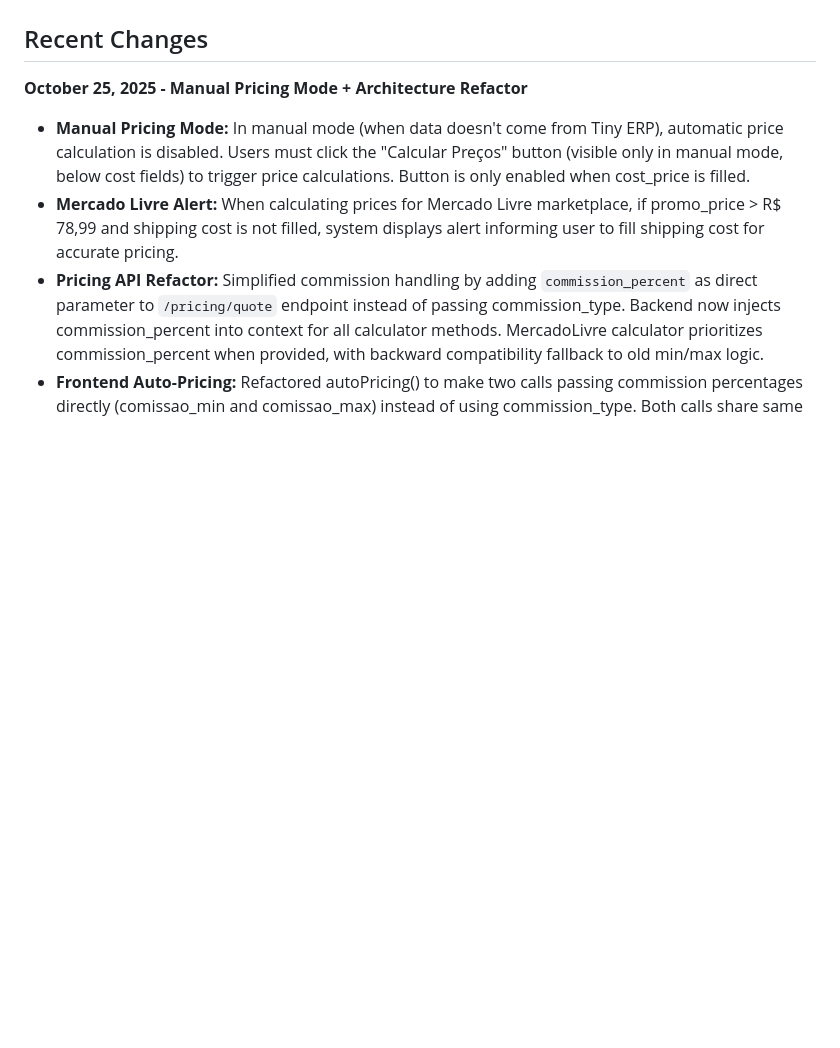
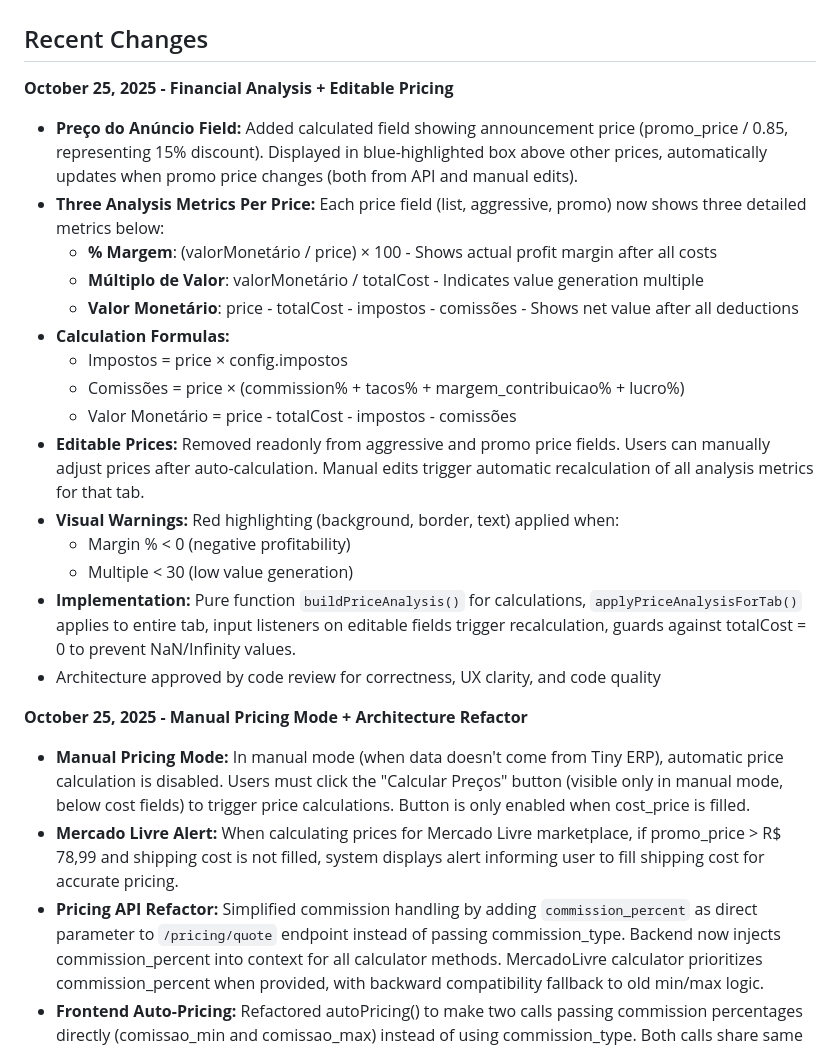
Before and after one commit to evilasio-garcia/ads-generator, a Markdown page: replit.md, the part around the change. GitHub-like rendering; blank space fills up the shorter version.

Commit message:
Improve pricing analysis and enable manual price adjustments
Adds a detailed financial analysis to pricing fields, including margin, value multiples, and net value. Allows manual editing of aggressive and promotional prices, with real-time recalculation of all metrics. Includes visual warnings for unprofitable or low-value pricing and refactors calculation logic for clarity and efficiency.

Replit-Commit-Author: Agent
Replit-Commit-Session-Id: d589c595-07c1-429f-8ba1-6a2e6a56f7ab
Replit-Commit-Checkpoint-Type: full_checkpoint
Replit-Commit-Screenshot-Url: https://storage.googleapis.com/screenshot-production-us-central1/3c5fae4e-693a-4611-99d8-6c7af60aaf37/d589c595-07c1-429f-8ba1-6a2e6a56f7ab/fPJ84Es

```diff
--- a/replit.md
+++ b/replit.md
@@ -69,6 +69,23 @@ The application uses a Python 3.11 FastAPI backend and a static HTML frontend wi
 
 ## Recent Changes
 
+**October 25, 2025 - Financial Analysis + Editable Pricing**
+- **Preço do Anúncio Field:** Added calculated field showing announcement price (promo_price / 0.85, representing 15% discount). Displayed in blue-highlighted box above other prices, automatically updates when promo price changes (both from API and manual edits).
+- **Three Analysis Metrics Per Price:** Each price field (list, aggressive, promo) now shows three detailed metrics below:
+  - **% Margem**: (valorMonetário / price) × 100 - Shows actual profit margin after all costs
+  - **Múltiplo de Valor**: valorMonetário / totalCost - Indicates value generation multiple
+  - **Valor Monetário**: price - totalCost - impostos - comissões - Shows net value after all deductions
+- **Calculation Formulas:**
+  - Impostos = price × config.impostos
+  - Comissões = price × (commission% + tacos% + margem_contribuicao% + lucro%)
+  - Valor Monetário = price - totalCost - impostos - comissões
+- **Editable Prices:** Removed readonly from aggressive and promo price fields. Users can manually adjust prices after auto-calculation. Manual edits trigger automatic recalculation of all analysis metrics for that tab.
+- **Visual Warnings:** Red highlighting (background, border, text) applied when:
+  - Margin % < 0 (negative profitability)
+  - Multiple < 30 (low value generation)
+- **Implementation:** Pure function `buildPriceAnalysis()` for calculations, `applyPriceAnalysisForTab()` applies to entire tab, input listeners on editable fields trigger recalculation, guards against totalCost = 0 to prevent NaN/Infinity values.
+- Architecture approved by code review for correctness, UX clarity, and code quality
+
 **October 25, 2025 - Manual Pricing Mode + Architecture Refactor**
 - **Manual Pricing Mode:** In manual mode (when data doesn't come from Tiny ERP), automatic price calculation is disabled. Users must click the "Calcular Preços" button (visible only in manual mode, below cost fields) to trigger price calculations. Button is only enabled when cost_price is filled.
 - **Mercado Livre Alert:** When calculating prices for Mercado Livre marketplace, if promo_price > R$ 78,99 and shipping cost is not filled, system displays alert informing user to fill shipping cost for accurate pricing.
```
